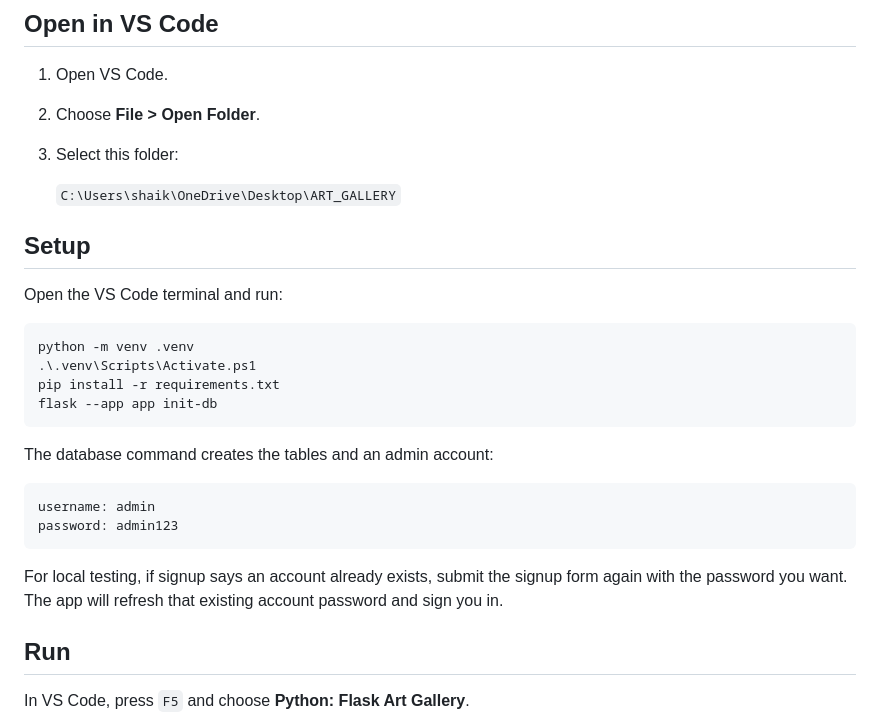
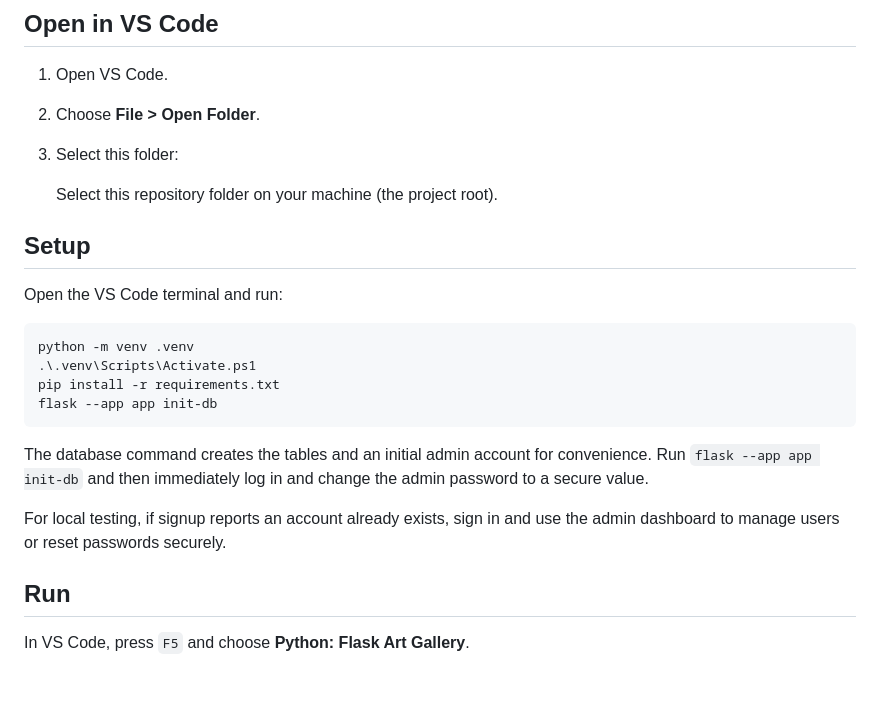
Before and after one commit to SHAIKRUBINA1414/Online_Art_Gallery, a Markdown page: README.md, the part around the change. GitHub-like rendering; blank space fills up the shorter version.

Commit message:
Remove sensitive data from README

````diff
--- a/README.md
+++ b/README.md
@@ -8,7 +8,7 @@ A full-stack Python art gallery app with user login, artwork uploads, ratings, h
 2. Choose **File > Open Folder**.
 3. Select this folder:
 
-   `C:\Users\shaik\OneDrive\Desktop\ART_GALLERY`
+    Select this repository folder on your machine (the project root).
 
 ## Setup
 
@@ -21,14 +21,10 @@ pip install -r requirements.txt
 flask --app app init-db
 ```
 
-The database command creates the tables and an admin account:
+The database command creates the tables and an initial admin account for convenience.
+Run `flask --app app init-db` and then immediately log in and change the admin password to a secure value.
 
-```text
-username: admin
-password: admin123
-```
-
-For local testing, if signup says an account already exists, submit the signup form again with the password you want. The app will refresh that existing account password and sign you in.
+For local testing, if signup reports an account already exists, sign in and use the admin dashboard to manage users or reset passwords securely.
 
 ## Run
 
````
